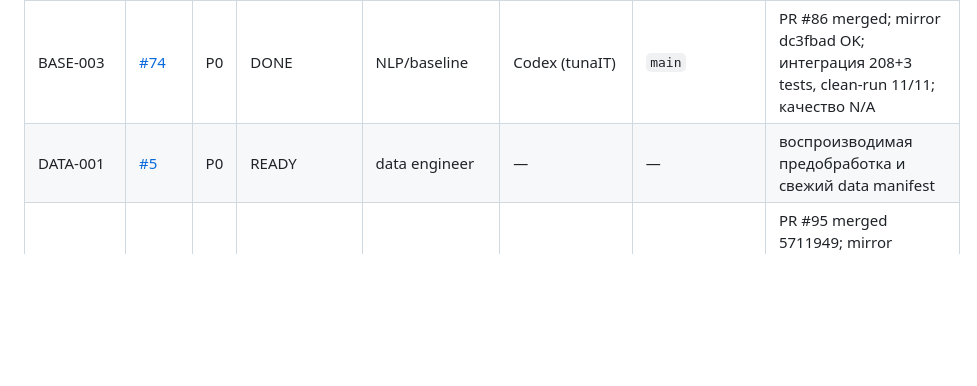
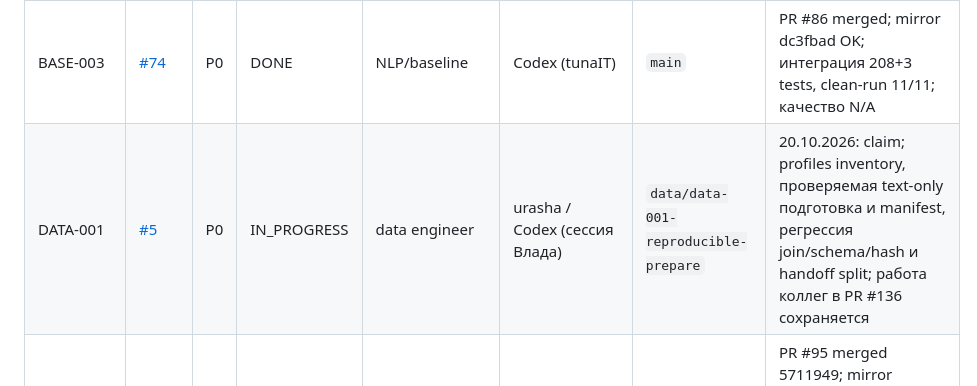
Before and after one commit to CRUDoshleps/GoodsAI, a Markdown page: TASKS.md, the part around the change. GitHub-like rendering; blank space fills up the shorter version.

Commit message:
chore(tasks): claim DATA-001

```diff
--- a/TASKS.md
+++ b/TASKS.md
@@ -94,7 +94,7 @@ GitHub Issues хранит обсуждение, labels и связь с PR; п
 | SEC-001 | [#3](https://github.com/CRUDoshleps/GoodsAI/issues/3) | P0 | READY | владелец доступов | — | — | заменить опубликованные VM, Gitea, Jupyter и LLM-секреты |
 | ENV-001 | [#4](https://github.com/CRUDoshleps/GoodsAI/issues/4) | P0 | DONE | QA/MLOps | Codex (tunaIT) | `main` | PR #76 merged a10534a; mirror OK; VM audit принят; исходный 1d53dad, human quality N/A; новый deploy не выполнялся |
 | BASE-003 | [#74](https://github.com/CRUDoshleps/GoodsAI/issues/74) | P0 | DONE | NLP/baseline | Codex (tunaIT) | `main` | PR #86 merged; mirror dc3fbad OK; интеграция 208+3 tests, clean-run 11/11; качество N/A |
-| DATA-001 | [#5](https://github.com/CRUDoshleps/GoodsAI/issues/5) | P0 | READY | data engineer | — | — | воспроизводимая предобработка и свежий data manifest |
+| DATA-001 | [#5](https://github.com/CRUDoshleps/GoodsAI/issues/5) | P0 | IN_PROGRESS | data engineer | urasha / Codex (сессия Влада) | `data/data-001-reproducible-prepare` | 20.10.2026: claim; profiles inventory, проверяемая text-only подготовка и manifest, регрессия join/schema/hash и handoff split; работа коллег в PR #136 сохраняется |
 | EVAL-006 | [#91](https://github.com/CRUDoshleps/GoodsAI/issues/91) | P0 | DONE | evaluation/data | urasha / Codex (сессия Влада) | `main` | PR #95 merged 5711949; mirror 39313644701 SUCCESS; 3037 cards, catalog agreement F1 75.67%; 266+3 tests, clean-run 11/11; independent gold gates unchanged |
 | EVAL-001 | [#6](https://github.com/CRUDoshleps/GoodsAI/issues/6) | P0 | BLOCKED | аналитик/разметчик | urasha / Codex (сессия Влада) | `main` | PR #71 принят; independent human gold/test не выполнен, нужны независимые разметчики |
 | EVAL-002 | [#7](https://github.com/CRUDoshleps/GoodsAI/issues/7) | P0 | DONE | data/QA | urasha / Codex (сессия Влада) | `eval/eval-002-split-leakage` | PR #69 merged `c49540f`; filtered partition + quarantine; M2 reserve 40/40 checks OK |
```
